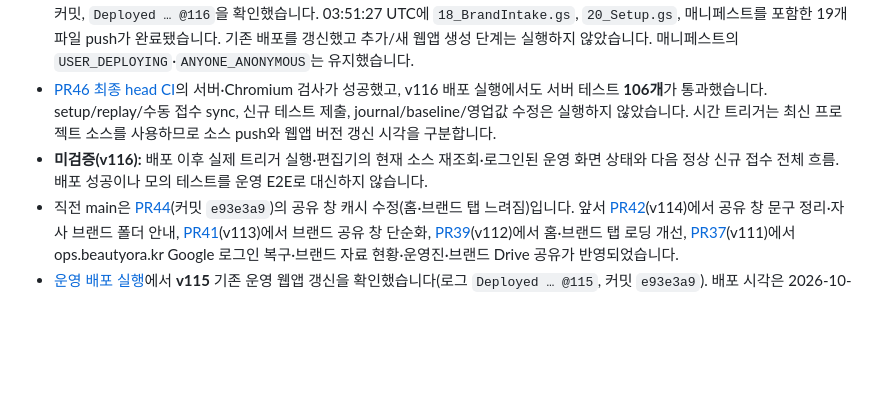
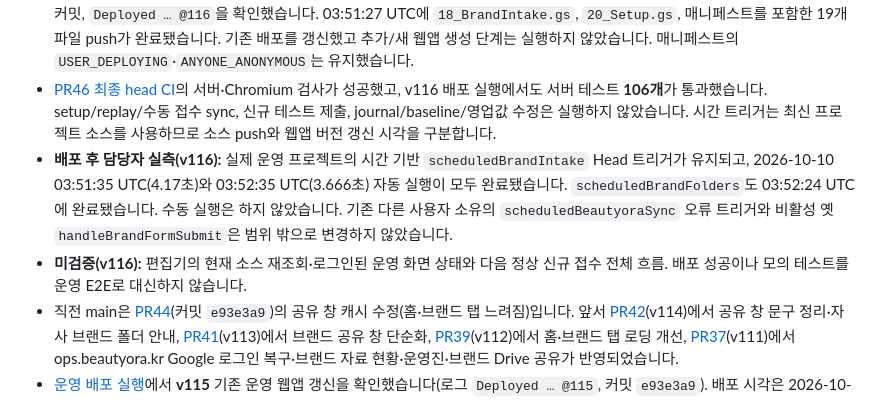
Before and after one commit to beautyora/beautyora-operations-center, a Markdown page: docs/CURRENT_STATE.md, the part around the change. GitHub-like rendering; blank space fills up the shorter version.

```diff
--- a/docs/CURRENT_STATE.md
+++ b/docs/CURRENT_STATE.md
@@ -26,7 +26,8 @@
 - 확인한 운영 배포 커밋은 [PR46](https://github.com/beautyora/beautyora-operations-center/pull/46)의 `a4d630ffdfd81d333c1c9e0d3f51bbdb8698ec8c`입니다. 승인 head `4753403`과 배포 소스·워크플로·target guard가 같음을 병합 후 대조했습니다.
 - [v116 운영 배포](https://github.com/beautyora/beautyora-operations-center/actions/runs/38022008374)는 2026-10-10 03:51:30 UTC에 성공했습니다. 로그에서 `production`, `existing`, 운영 대상 guard 일치, 위 커밋, `Deployed … @116`을 확인했습니다. 03:51:27 UTC에 `18_BrandIntake.gs`, `20_Setup.gs`, 매니페스트를 포함한 19개 파일 push가 완료됐습니다. 기존 배포를 갱신했고 추가/새 웹앱 생성 단계는 실행하지 않았습니다. 매니페스트의 `USER_DEPLOYING`·`ANYONE_ANONYMOUS`는 유지했습니다.
 - [PR46 최종 head CI](https://github.com/beautyora/beautyora-operations-center/actions/runs/38021515861)의 서버·Chromium 검사가 성공했고, v116 배포 실행에서도 서버 테스트 **106개**가 통과했습니다. setup/replay/수동 접수 sync, 신규 테스트 제출, journal/baseline/영업값 수정은 실행하지 않았습니다. 시간 트리거는 최신 프로젝트 소스를 사용하므로 소스 push와 웹앱 버전 갱신 시각을 구분합니다.
-- **미검증(v116):** 배포 이후 실제 트리거 실행·편집기의 현재 소스 재조회·로그인된 운영 화면 상태와 다음 정상 신규 접수 전체 흐름. 배포 성공이나 모의 테스트를 운영 E2E로 대신하지 않습니다.
+- **배포 후 담당자 실측(v116):** 실제 운영 프로젝트의 시간 기반 `scheduledBrandIntake` Head 트리거가 유지되고, 2026-10-10 03:51:35 UTC(4.17초)와 03:52:35 UTC(3.666초) 자동 실행이 모두 완료됐습니다. `scheduledBrandFolders`도 03:52:24 UTC에 완료됐습니다. 수동 실행은 하지 않았습니다. 기존 다른 사용자 소유의 `scheduledBeautyoraSync` 오류 트리거와 비활성 옛 `handleBrandFormSubmit`은 범위 밖으로 변경하지 않았습니다.
+- **미검증(v116):** 편집기의 현재 소스 재조회·로그인된 운영 화면 상태와 다음 정상 신규 접수 전체 흐름. 배포 성공이나 모의 테스트를 운영 E2E로 대신하지 않습니다.
 - 직전 main은 [PR44](https://github.com/beautyora/beautyora-operations-center/pull/44)(커밋 `e93e3a9`)의 공유 창 캐시 수정(홈·브랜드 탭 느려짐)입니다. 앞서 [PR42](https://github.com/beautyora/beautyora-operations-center/pull/42)(v114)에서 공유 창 문구 정리·자사 브랜드 폴더 안내, [PR41](https://github.com/beautyora/beautyora-operations-center/pull/41)(v113)에서 브랜드 공유 창 단순화, [PR39](https://github.com/beautyora/beautyora-operations-center/pull/39)(v112)에서 홈·브랜드 탭 로딩 개선, [PR37](https://github.com/beautyora/beautyora-operations-center/pull/37)(v111)에서 ops.beautyora.kr Google 로그인 복구·브랜드 자료 현황·운영진·브랜드 Drive 공유가 반영되었습니다.
 - [운영 배포 실행](https://github.com/beautyora/beautyora-operations-center/actions/runs/37312387026)에서 **v115** 기존 운영 웹앱 갱신을 확인했습니다(로그 `Deployed … @115`, 커밋 `e93e3a9`). 배포 시각은 2026-10-05 12:51 UTC입니다. 직전 v114는 같은 날 12:35 UTC([실행](https://github.com/beautyora/beautyora-operations-center/actions/runs/37310511374)). 웹앱 실행 방식은 v111부터 `USER_DEPLOYING`·`ANYONE_ANONYMOUS`입니다.
 - 같은 변경의 PR [서버·Chromium CI](https://github.com/beautyora/beautyora-operations-center/actions/runs/37311769494)는 성공했고, 배포 실행 안의 서버 테스트도 통과했습니다. `Cloudflare Pages: beautyora-partner` 검사는 v3에서 제거된 브랜드용 페이지라 계속 실패하며 운영센터와 무관합니다.
```
Also changed, not shown: docs/BRAND_INTAKE_IDENTITY.md (+3 -1 lines).
